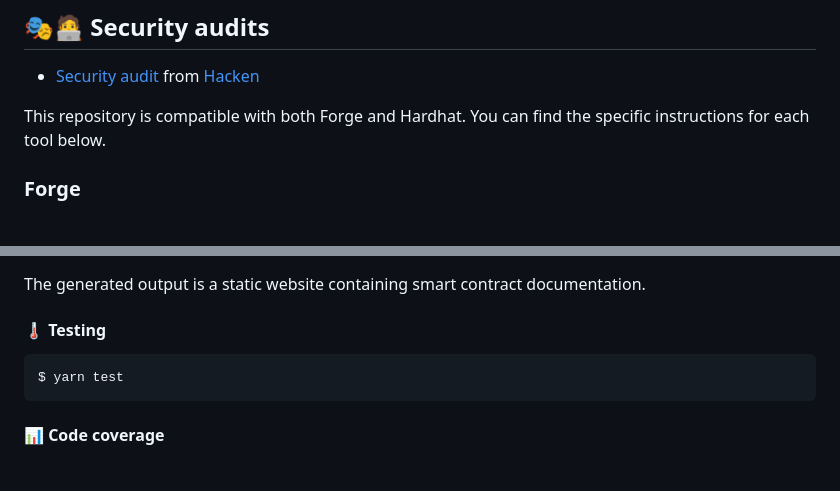
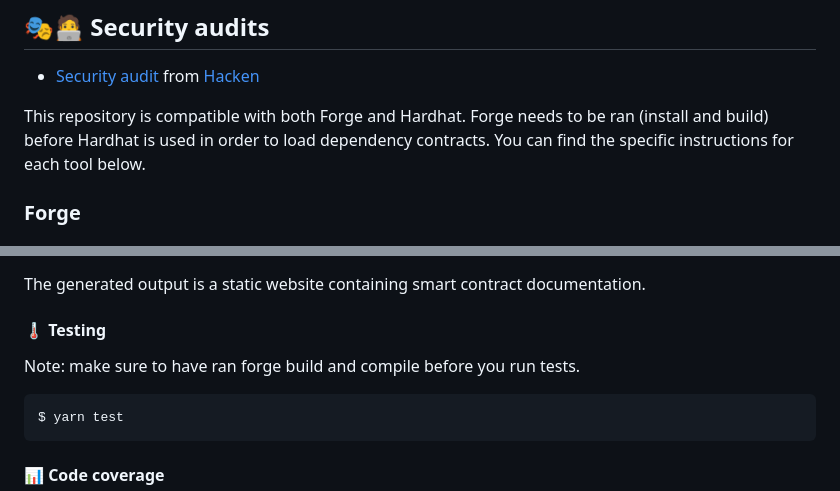
Before and after one commit to AbdelStark/token-vesting-contracts, a Markdown page: README.md, 2 parts joined by grey strips. GitHub-like rendering; blank space fills up the shorter version.

Commit message:
added intructions to install and build forge before running the hardhat tests

````diff
--- a/README.md
+++ b/README.md
@@ -17,6 +17,7 @@ The vesting schedules are optionally revocable by the owner.
 - [Security audit](https://github.com/abdelhamidbakhta/token-vesting-contracts/blob/main/audits/hacken_audit_report.pdf) from [Hacken](https://hacken.io)
 
 This repository is compatible with both Forge and Hardhat.
+Forge needs to be ran (install and build) before Hardhat is used in order to load dependency contracts.
 You can find the specific instructions for each tool below.
 
 ### Forge
@@ -62,6 +63,8 @@ Documentation is auto-generated after each build in `docs` directory.
 The generated output is a static website containing smart contract documentation.
 
 #### 🌡️ Testing
+
+Note: make sure to have ran forge build and compile before you run tests.
 
 ```console
 $ yarn test
````
